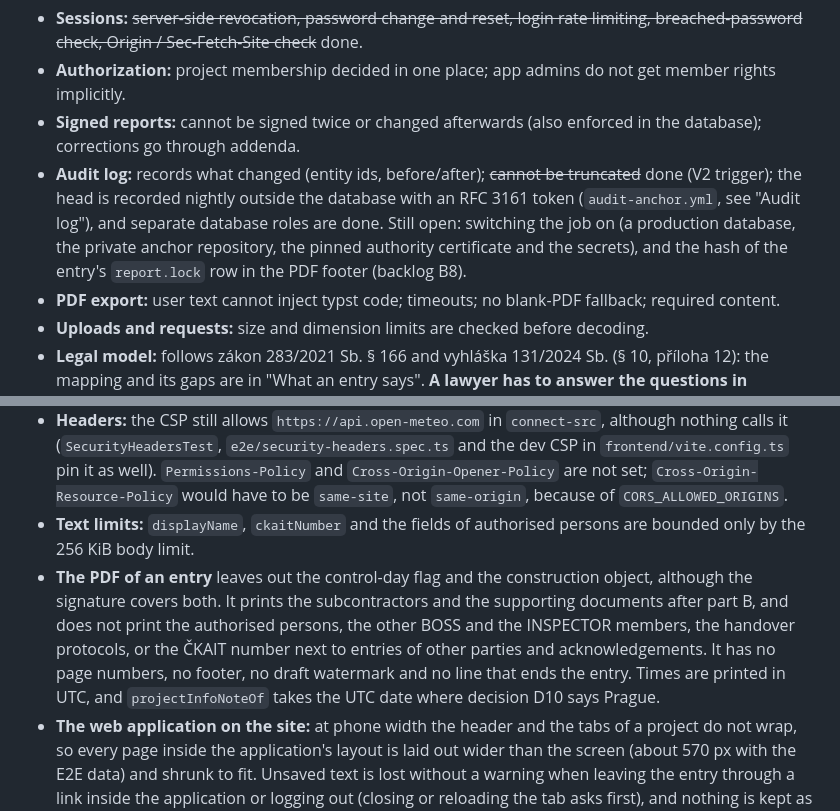
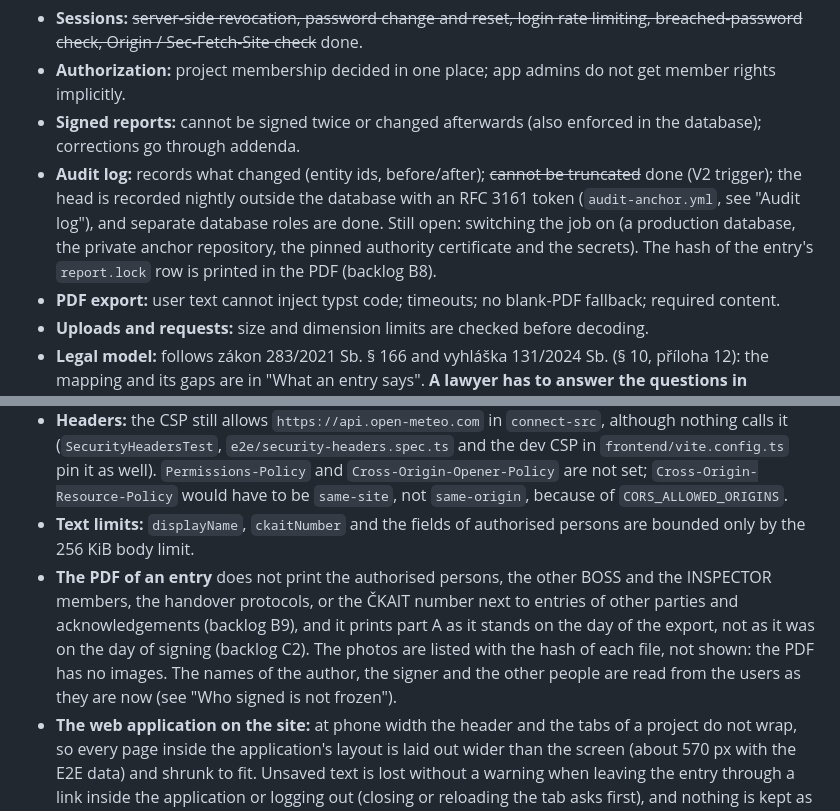
Before and after one commit to simontom/stavebni-denik, a Markdown page: PROJECT.md, 2 parts joined by grey strips. GitHub-like rendering.

```diff
--- a/PROJECT.md
+++ b/PROJECT.md
@@ -360,7 +366,7 @@ Before the first release:
 - **Sessions:** ~~server-side revocation, password change and reset, login rate limiting, breached-password check, Origin / Sec-Fetch-Site check~~ done.
 - **Authorization:** project membership decided in one place; app admins do not get member rights implicitly.
 - **Signed reports:** cannot be signed twice or changed afterwards (also enforced in the database); corrections go through addenda.
-- **Audit log:** records what changed (entity ids, before/after); ~~cannot be truncated~~ done (V2 trigger); the head is recorded nightly outside the database with an RFC 3161 token (`audit-anchor.yml`, see "Audit log"), and separate database roles are done. Still open: switching the job on (a production database, the private anchor repository, the pinned authority certificate and the secrets), and the hash of the entry's `report.lock` row in the PDF footer (backlog B8).
+- **Audit log:** records what changed (entity ids, before/after); ~~cannot be truncated~~ done (V2 trigger); the head is recorded nightly outside the database with an RFC 3161 token (`audit-anchor.yml`, see "Audit log"), and separate database roles are done. Still open: switching the job on (a production database, the private anchor repository, the pinned authority certificate and the secrets). The hash of the entry's `report.lock` row is printed in the PDF (backlog B8).
 - **PDF export:** user text cannot inject typst code; timeouts; no blank-PDF fallback; required content.
 - **Uploads and requests:** size and dimension limits are checked before decoding.
 - **Legal model:** follows zákon 283/2021 Sb. § 166 and vyhláška 131/2024 Sb. (§ 10, příloha 12): the mapping and its gaps are in "What an entry says". **A lawyer has to answer the questions in [`docs/REVIEW-AND-PLAN.md`](docs/REVIEW-AND-PLAN.md) ("Questions for the lawyer")** before real data. The decree is repealed from 1 January 2027; a release after that date follows the nařízení vlády that replaces it, or the transitional rule while there is none.
@@ -378,7 +384,7 @@ Before the first release:
 - **Upload memory:** the body of an upload (up to 5 MiB) is read into memory before the access check and before the two-image limit, so many parallel uploads, even from a member who may not upload, can exhaust the heap. A progressive JPEG near the 64-megapixel cap may need several hundred MB to decode (not measured).
 - **Headers:** the CSP still allows `https://api.open-meteo.com` in `connect-src`, although nothing calls it (`SecurityHeadersTest`, `e2e/security-headers.spec.ts` and the dev CSP in `frontend/vite.config.ts` pin it as well). `Permissions-Policy` and `Cross-Origin-Opener-Policy` are not set; `Cross-Origin-Resource-Policy` would have to be `same-site`, not `same-origin`, because of `CORS_ALLOWED_ORIGINS`.
 - **Text limits:** `displayName`, `ckaitNumber` and the fields of authorised persons are bounded only by the 256 KiB body limit.
-- **The PDF of an entry** leaves out the control-day flag and the construction object, although the signature covers both. It prints the subcontractors and the supporting documents after part B, and does not print the authorised persons, the other BOSS and the INSPECTOR members, the handover protocols, or the ČKAIT number next to entries of other parties and acknowledgements. It has no page numbers, no footer, no draft watermark and no line that ends the entry. Times are printed in UTC, and `projectInfoNoteOf` takes the UTC date where decision D10 says Prague.
+- **The PDF of an entry** does not print the authorised persons, the other BOSS and the INSPECTOR members, the handover protocols, or the ČKAIT number next to entries of other parties and acknowledgements (backlog B9), and it prints part A as it stands on the day of the export, not as it was on the day of signing (backlog C2). The photos are listed with the hash of each file, not shown: the PDF has no images. The names of the author, the signer and the other people are read from the users as they are now (see "Who signed is not frozen").
 - **The web application on the site:** at phone width the header and the tabs of a project do not wrap, so every page inside the application's layout is laid out wider than the screen (about 570 px with the E2E data) and shrunk to fit. Unsaved text is lost without a warning when leaving the entry through a link inside the application or logging out (closing or reloading the tab asks first), and nothing is kept as a draft. A signed entry is a disabled form with example text in the empty fields instead of a document, and the signer is shown only after "Ověřit podpis". The full list and the order of the work are in [`docs/REVIEW-AND-PLAN.md`](docs/REVIEW-AND-PLAN.md) (backlog, track B).
 - **Code without a route, and leftovers:** `DashboardService`, `CsvExportService`, `ValidationService` and `WeatherService` are used only by their tests. The Vite starter files (`frontend/src/App.tsx`, `App.css`, `src/assets/*`, `public/icons.svg`) are not used. `ktor-server-rate-limit`, `ktor-server-sessions`, `ktor-server-call-logging` and `konform` are unused dependencies.
 - **Backups are not scheduled and not copied off the machine.** The scripts and the restore drill exist and run in CI (see "Backups and the restore drill"); what is missing is a schedule, an encrypted off-site copy that the application's machine cannot delete from, and a periodic drill against production data. All of it needs the production infrastructure.
```
Also changed, not shown: other parts of PROJECT.md (+11 -5 lines), docs/REVIEW-AND-PLAN.md (+3 -3 lines).
